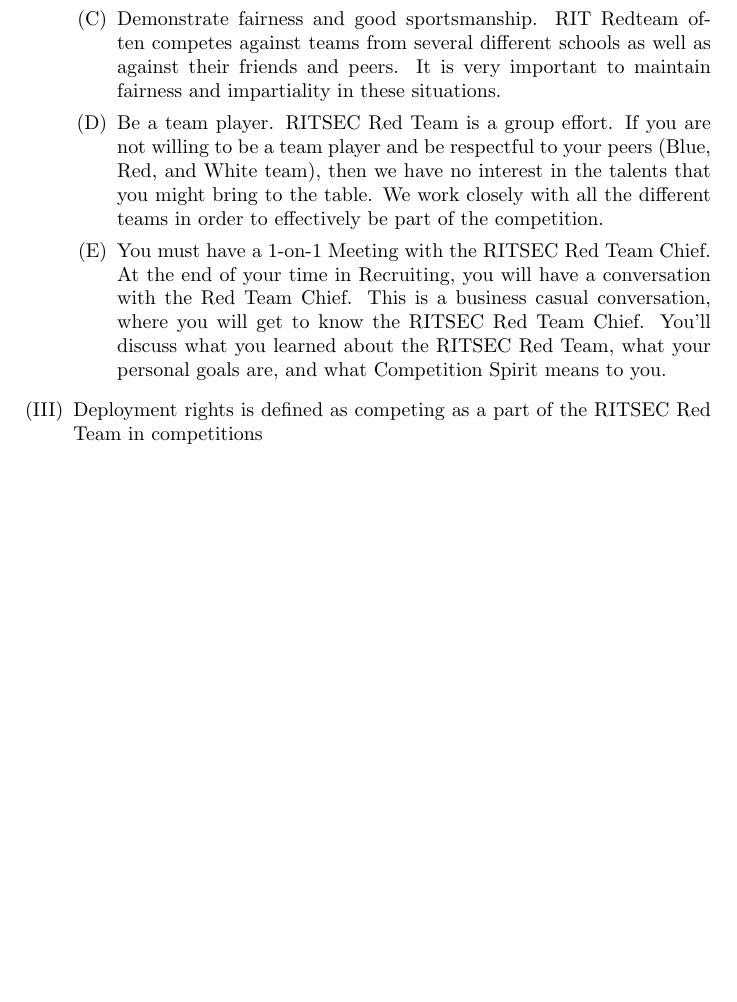
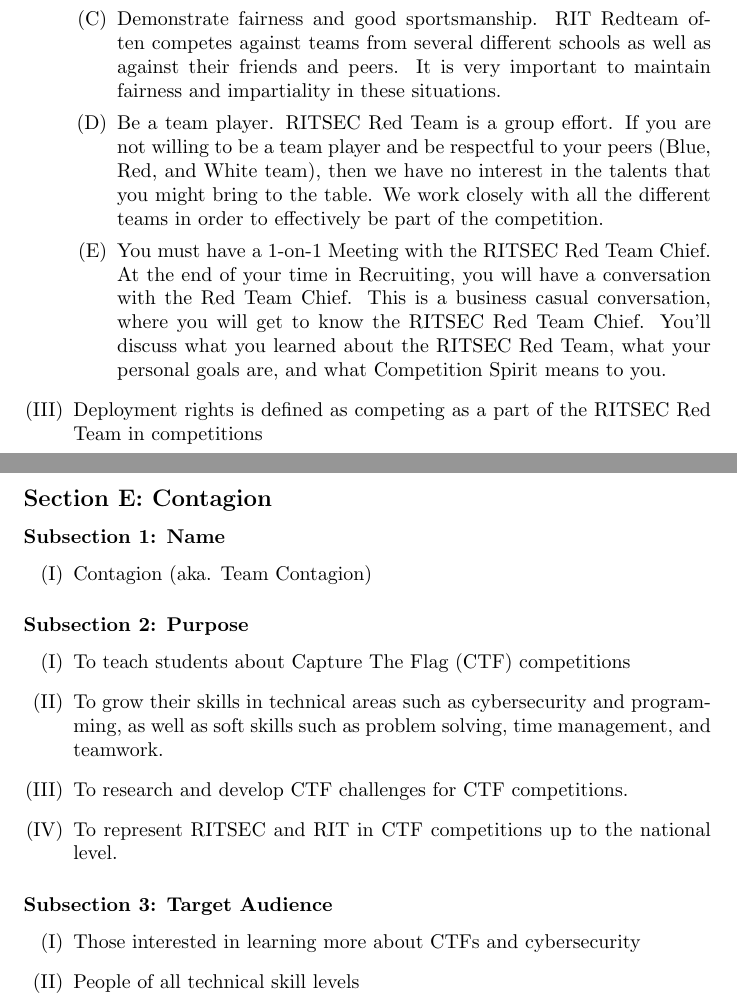
Before and after one commit to ritsec/constitution, a LaTeX document (constitution.tex, which reads bylaws/interest-groups/02-contagion.tex): part of page 21 of 21 before the commit and two parts of pages 21 and 22 of 22 after it, the two joined at a grey line, cut so that both start at the same text, the shorter picture padded with empty space. Compiled offline with pdfLaTeX.

Commit message:
Add contagion interest group

```diff
--- /dev/null
+++ b/bylaws/interest-groups/02-contagion.tex
@@ -0,0 +1,28 @@
+% SECTION D: CONTAGION
+\Section{Contagion}
+
+% SUBSECTION 1: NAME
+\Subsection{Name}
+
+\begin{enumerate}
+	\item Contagion (aka. Team Contagion)
+\end{enumerate}
+
+% SUBSECTION 2: PURPOSE
+\Subsection{Purpose}
+
+\begin{enumerate}
+	\item To teach students about Capture The Flag (CTF) competitions
+	\item To grow their skills in technical areas such as cybersecurity and programming,
+	      as well as soft skills such as problem solving, time management, and teamwork.
+	\item To research and develop CTF challenges for CTF competitions.
+	\item To represent RITSEC and RIT in CTF competitions up to the national level.
+\end{enumerate}
+
+% SUBSECTION 3: TARGET AUDIENCE
+\Subsection{Target Audience}
+
+\begin{enumerate}
+	\item Those interested in learning more about CTFs and cybersecurity
+	\item People of all technical skill levels
+\end{enumerate}
```
Also changed, not shown: bylaws/article-13.tex (+1 -0 lines).
